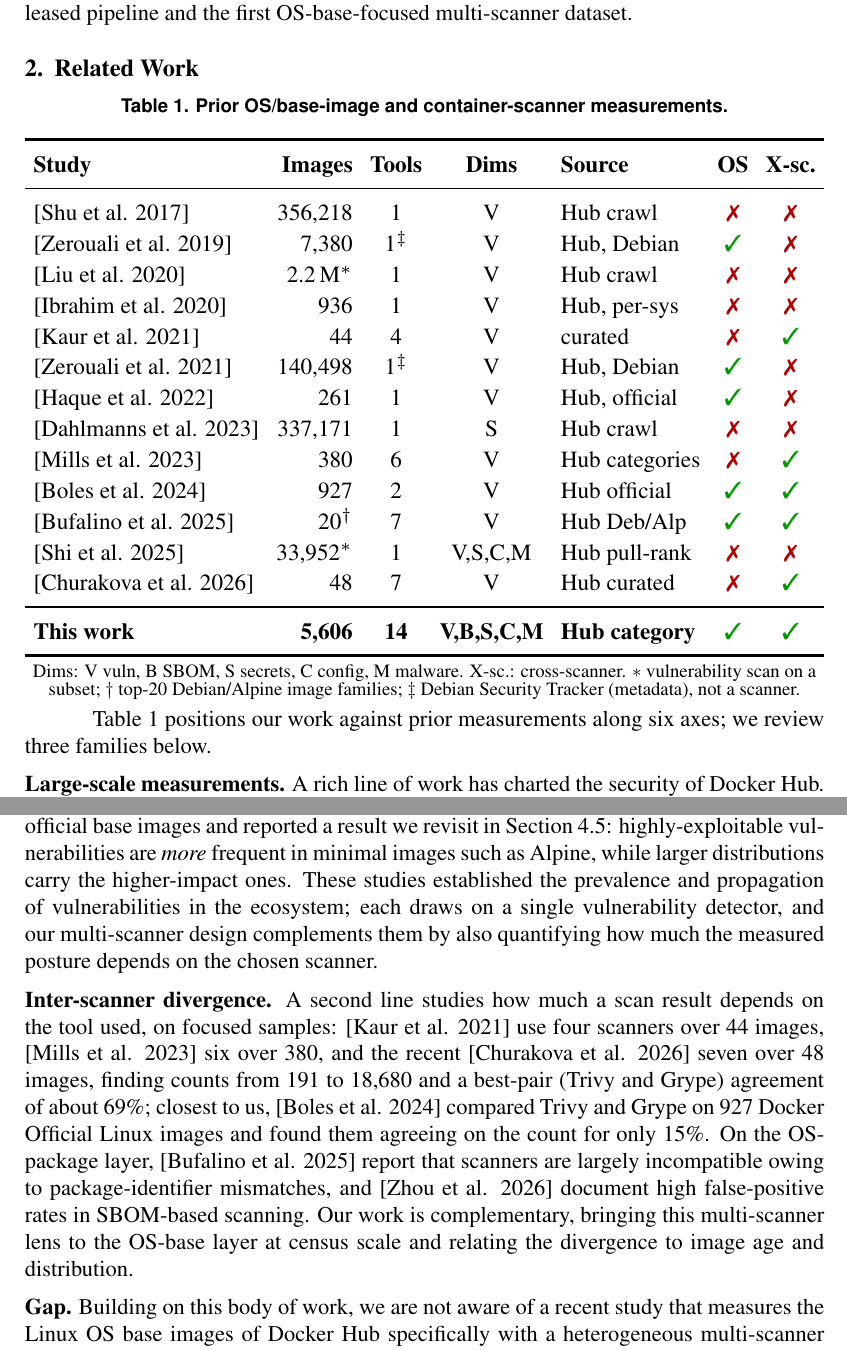
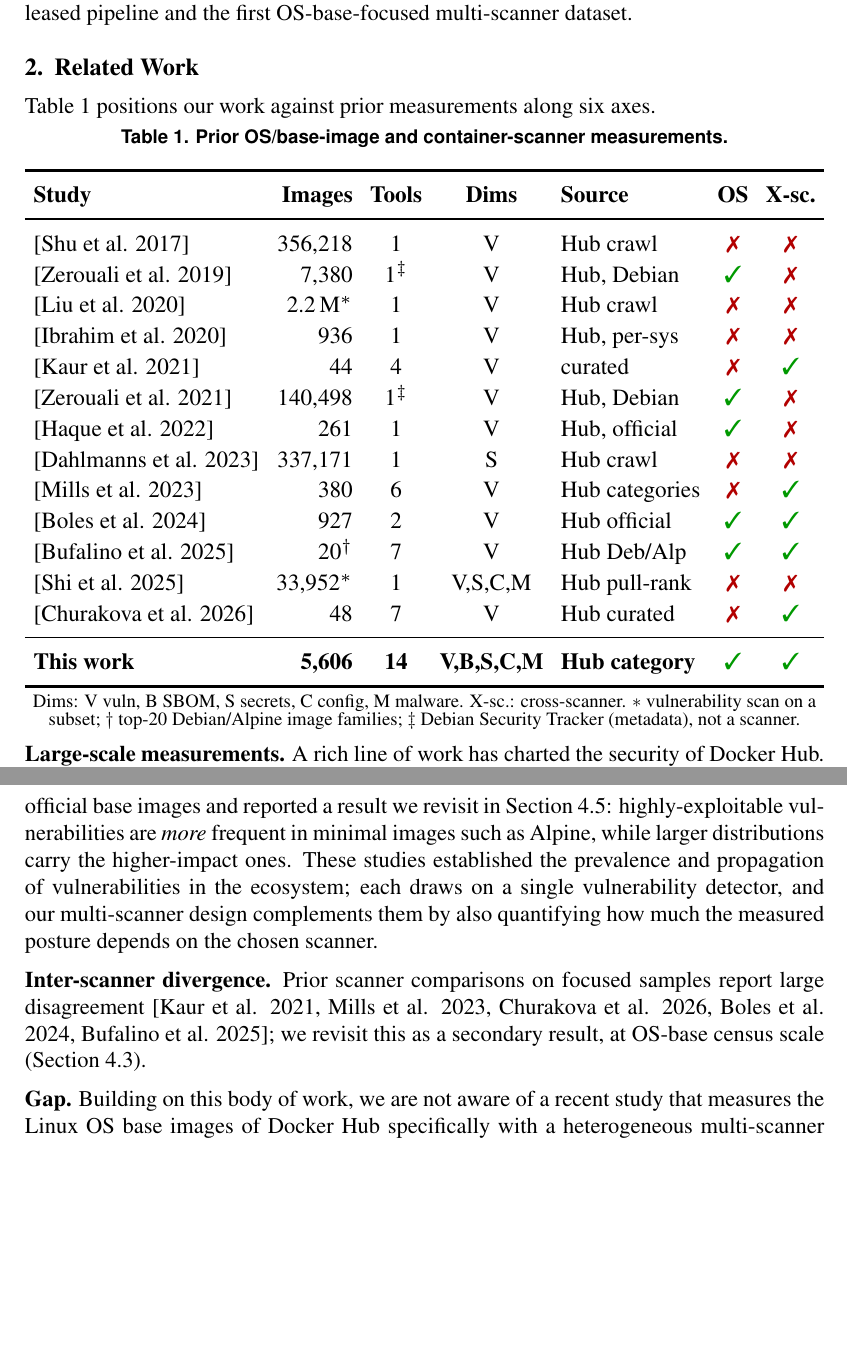
Before and after one commit to ChimangoScan/os-census, a LaTeX paper (paper/main.tex): two parts of pages 2 and 3 of 7, joined at a grey line, cut so that both start at the same text, the shorter picture padded with empty space. Compiled offline with pdfLaTeX.

Commit message:
raggedbottom fixes page-3 gap; minimize inter-scanner divergence related work (secondary); move Table 1 lead above table

```diff
--- a/paper/main.tex
+++ b/paper/main.tex
@@ -25,6 +25,7 @@
 \newcommand{\cmark}{\textcolor{green!60!black}{\ding{51}}}
 \newcommand{\xmark}{\textcolor{red!70!black}{\ding{55}}}
 \usepackage[hidelinks,colorlinks=true,allcolors=black]{hyperref}
+\raggedbottom  % folga vai pro rodape, evita vaos esticados em paginas curtas
 % footnotes menores
 \makeatletter
 \renewcommand\@makefntext[1]{\parindent 1em\noindent\hb@xt@1.8em{\hss\@makefnmark}\scriptsize #1}
@@ -122,6 +123,7 @@ pipeline and the first OS-base-focused multi-scanner dataset.
 % ============================================================
 \section{Related Work}
 \label{sec:related}
+Table~\ref{tab:related} positions our work against prior measurements along six axes.
 
 \begin{table}[!htbp]
 \centering
@@ -157,9 +159,6 @@ $\ast$~vulnerability scan on a subset; $\dagger$~top-20 Debian/Alpine image fami
 $\ddagger$~Debian Security Tracker (metadata), not a scanner.}
 \end{table}
 
-Table~\ref{tab:related} positions our work against prior measurements along six
-axes; we review three families below.
-
 \noindent\textbf{Large-scale measurements.} A rich line of work has charted the security of Docker Hub. \cite{shu2017dockerhub}
 introduced the first large-scale study, scanning 356{,}218 images and showing
 that vulnerabilities propagate from a base image to everything built on it.
@@ -179,20 +178,10 @@ prevalence and propagation of vulnerabilities in the ecosystem; each draws on a
 single vulnerability detector, and our multi-scanner design complements them by
 also quantifying how much the measured posture depends on the chosen scanner.
 
-\noindent\textbf{Inter-scanner divergence.} A second line studies how much a
-scan result depends on the tool used, on focused samples:
-\cite{kaur2021scientific} use four scanners over 44 images,
-\cite{mills2023longitudinal} six over 380, and the recent
-\cite{churakova2026vex} seven over 48 images, finding counts from 191 to
-18{,}680 and a best-pair (Trivy and Grype) agreement of about 69\%; closest to
-us, \cite{boles2024deciphering} compared Trivy and Grype on 927 Docker Official
-Linux images and found them agreeing on the count for only 15\%. On the
-OS-package layer, \cite{bufalino2025sbomproof} report that scanners are largely
-incompatible owing to package-identifier mismatches, and
-\cite{zhou2026realitycheck} document high false-positive rates in SBOM-based
-scanning. Our work is complementary, bringing this multi-scanner lens to the
-OS-base layer at census scale and relating the divergence to image age and
-distribution.
+\noindent\textbf{Inter-scanner divergence.} Prior scanner comparisons on focused
+samples report large disagreement~\cite{kaur2021scientific,mills2023longitudinal,churakova2026vex,boles2024deciphering,bufalino2025sbomproof};
+we revisit this as a secondary result, at OS-base census scale
+(Section~\ref{sec:rq3}).
 
 \noindent\textbf{Gap.} Building on this body of work, we are not aware of a recent study that measures
 the Linux OS base images of Docker Hub specifically with a heterogeneous
```
Also changed, not shown: paper/figures/fig_rq1.pdf, paper/figures/fig_rq2.pdf, paper/figures/fig_rq3.pdf, paper/figures/fig_rq4.pdf, paper/figures/fig_rq5.pdf, paper/main.pdf.
